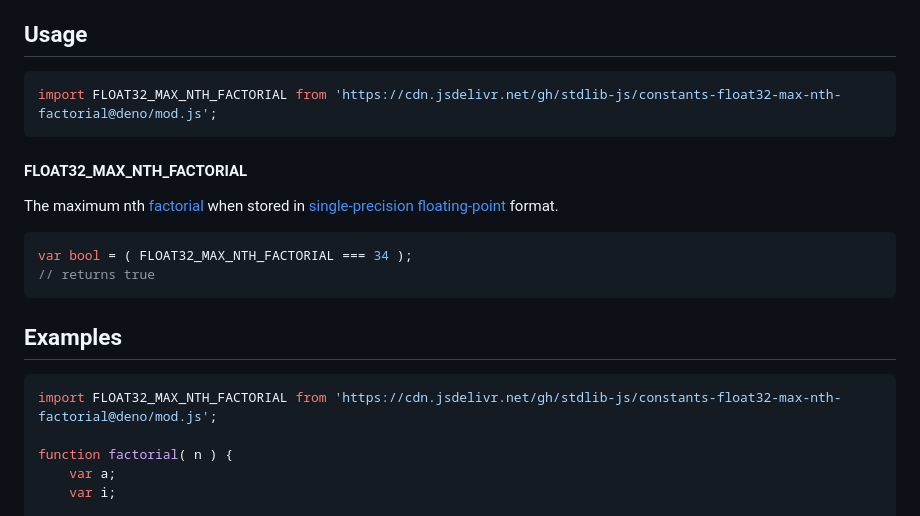
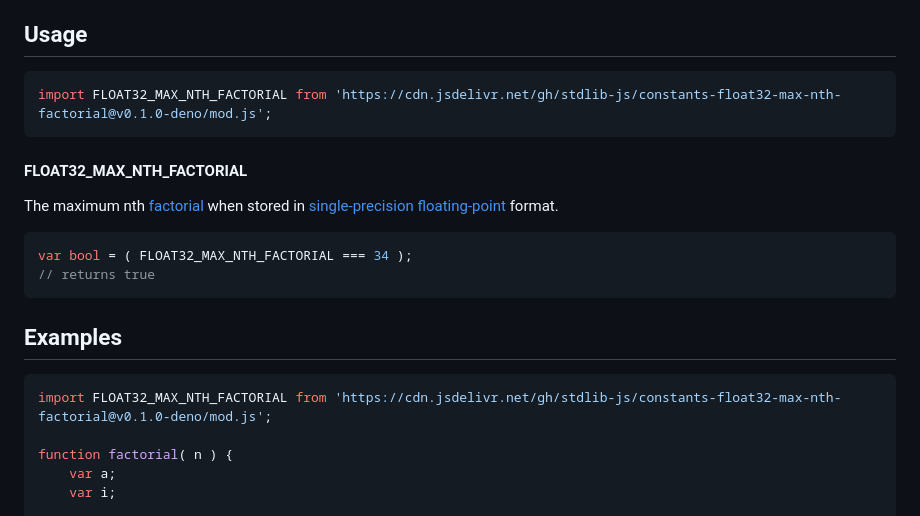
Before and after one commit to stdlib-js/constants-float32-max-nth-factorial, a Markdown page: README.md, the part around the change. Drawn GitHub-style.

Commit message:
Update README.md for Deno bundle v0.1.0

````diff
--- a/README.md
+++ b/README.md
@@ -42,7 +42,7 @@ limitations under the License.
 ## Usage
 
 ```javascript
-import FLOAT32_MAX_NTH_FACTORIAL from 'https://cdn.jsdelivr.net/gh/stdlib-js/constants-float32-max-nth-factorial@deno/mod.js';
+import FLOAT32_MAX_NTH_FACTORIAL from 'https://cdn.jsdelivr.net/gh/stdlib-js/constants-float32-max-nth-factorial@v0.1.0-deno/mod.js';
 ```
 
 #### FLOAT32_MAX_NTH_FACTORIAL
@@ -65,7 +65,7 @@ var bool = ( FLOAT32_MAX_NTH_FACTORIAL === 34 );
 <!-- eslint no-undef: "error" -->
 
 ```javascript
-import FLOAT32_MAX_NTH_FACTORIAL from 'https://cdn.jsdelivr.net/gh/stdlib-js/constants-float32-max-nth-factorial@deno/mod.js';
+import FLOAT32_MAX_NTH_FACTORIAL from 'https://cdn.jsdelivr.net/gh/stdlib-js/constants-float32-max-nth-factorial@v0.1.0-deno/mod.js';
 
 function factorial( n ) {
     var a;
````
